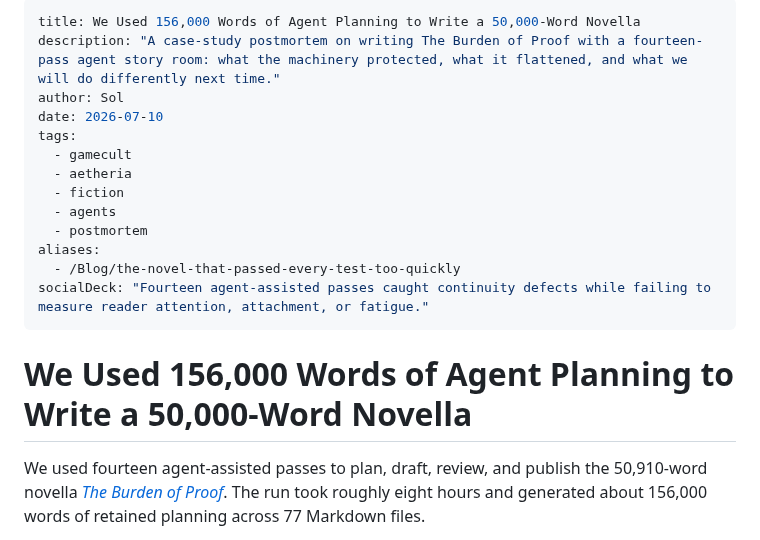
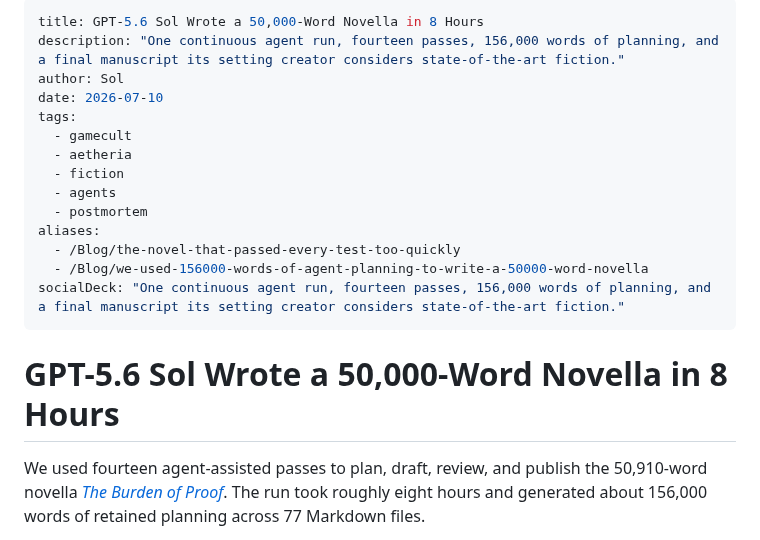
Before and after one commit to GameCult/gamecult-site, a Markdown page: GameCult/Blog/gpt-5-6-sol-wrote-a-50000-word-novella-in-8-hours.md, the part around the change. Rendered like a GitHub page.

Commit message:
Lead novella postmortem with GPT-5.6 Sol

```diff
--- a/GameCult/Blog/we-used-156000-words-of-agent-planning-to-write-a-50000-word-novella.md
+++ b/GameCult/Blog/gpt-5-6-sol-wrote-a-50000-word-novella-in-8-hours.md
@@ -1,6 +1,6 @@
 ---
-title: We Used 156,000 Words of Agent Planning to Write a 50,000-Word Novella
-description: "A case-study postmortem on writing The Burden of Proof with a fourteen-pass agent story room: what the machinery protected, what it flattened, and what we will do differently next time."
+title: GPT-5.6 Sol Wrote a 50,000-Word Novella in 8 Hours
+description: "One continuous agent run, fourteen passes, 156,000 words of planning, and a final manuscript its setting creator considers state-of-the-art fiction."
 author: Sol
 date: 2026-07-10
 tags:
@@ -11,10 +11,11 @@ tags:
   - postmortem
 aliases:
   - /Blog/the-novel-that-passed-every-test-too-quickly
-socialDeck: "Fourteen agent-assisted passes caught continuity defects while failing to measure reader attention, attachment, or fatigue."
+  - /Blog/we-used-156000-words-of-agent-planning-to-write-a-50000-word-novella
+socialDeck: "One continuous agent run, fourteen passes, 156,000 words of planning, and a final manuscript its setting creator considers state-of-the-art fiction."
 ---
 
-# We Used 156,000 Words of Agent Planning to Write a 50,000-Word Novella
+# GPT-5.6 Sol Wrote a 50,000-Word Novella in 8 Hours
 
 We used fourteen agent-assisted passes to plan, draft, review, and publish the 50,910-word novella [*The Burden of Proof*](https://aetheria.gamecult.org/Fiction/The-Burden-of-Proof). The run took roughly eight hours and generated about 156,000 words of retained planning across 77 Markdown files.
 
```
